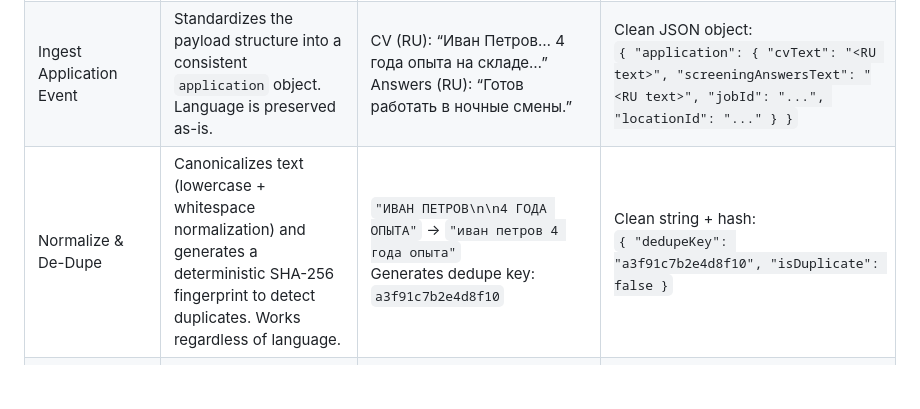
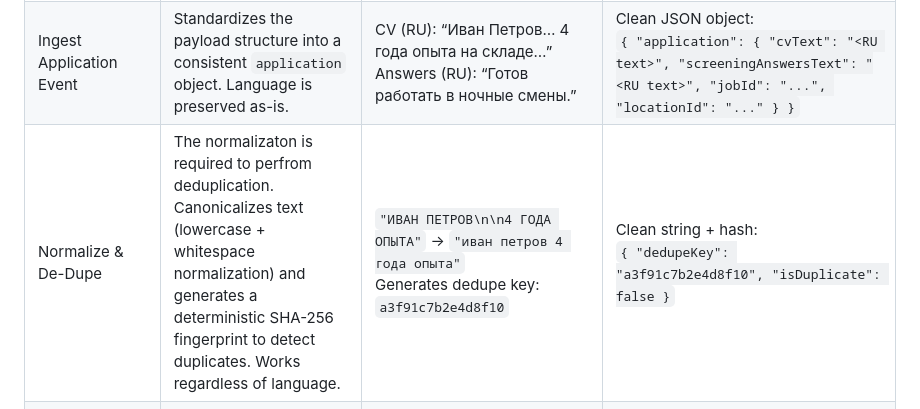
Before and after one commit to JuliaBaucher/AgenticScreeningMetricsDemo, a Markdown page: README.md, the part around the change. Drawn GitHub-style; blank space fills up the shorter version.

```diff
--- a/README.md
+++ b/README.md
@@ -552,6 +552,6 @@ Using AWS Serverless + Bedrock + deterministic governance logic.
 | --------------------------- | ----------------------------------------------------------------------------------------------------------------------------------------------------------------------------------------------- | ------------------------------------------------------------------------------------------------------------------------------------------------------------------------------ | -------------------------------------------------------------------------------------------------------------------------------------------------- |
 | Load Job Context            | Reads the job description and builds a requirements schema (keyword-based in demo). With Russian JD, English keyword checks may not match, but job metadata and audit flags are still returned. | JD (RU): “Требуется складской работник… сертификат оператора вилочного погрузчика… ночные смены.” → English keyword checks (`forklift`, `warehouse`, `night`) may not trigger. | Structured job metadata:<br>`{ "jobId": "...", "locationId": "...", "requirementsSchema": { ... }, "jdVersion": "JD_DEMO_V1" }`                    |
 | Ingest Application Event    | Standardizes the payload structure into a consistent `application` object. Language is preserved as-is.                                                                                         | CV (RU): “Иван Петров… 4 года опыта на складе…”<br>Answers (RU): “Готов работать в ночные смены.”                                                                              | Clean JSON object:<br>`{ "application": { "cvText": "<RU text>", "screeningAnswersText": "<RU text>", "jobId": "...", "locationId": "..." } }`     |
-| Normalize & De-Dupe         | Canonicalizes text (lowercase + whitespace normalization) and generates a deterministic SHA-256 fingerprint to detect duplicates. Works regardless of language.                                 | `"ИВАН ПЕТРОВ\n\n4 ГОДА ОПЫТА"` → `"иван петров 4 года опыта"`<br>Generates dedupe key: `a3f91c7b2e4d8f10`                                                                     | Clean string + hash:<br>`{ "dedupeKey": "a3f91c7b2e4d8f10", "isDuplicate": false }`                                                                |
+| Normalize & De-Dupe         | The normalizaton is required to perfrom deduplication. Canonicalizes text (lowercase + whitespace normalization) and generates a deterministic SHA-256 fingerprint to detect duplicates. Works regardless of language.                                 | `"ИВАН ПЕТРОВ\n\n4 ГОДА ОПЫТА"` → `"иван петров 4 года опыта"`<br>Generates dedupe key: `a3f91c7b2e4d8f10`                                                                     | Clean string + hash:<br>`{ "dedupeKey": "a3f91c7b2e4d8f10", "isDuplicate": false }`                                                                |
 | Structured Extraction (LLM) | Uses Bedrock / Claude to semantically interpret Russian text and map it into a fixed JSON schema with English field names.                                                                      | From RU CV + answers:<br>“4 года опыта… сертификат погрузчика… готов к ночным сменам.”                                                                                         | Structured evaluation fields:<br>`{ "years_experience": 4, "has_required_certification": true, "availability": "night shifts", "confidence": 88 }` |
 | Fit Scoring (Deterministic) | Applies numeric and boolean checks on extracted fields (language-agnostic) and computes score + decision based on thresholds.                                                                   | Extracted: `4 years`, `certification=true`, `availability confirmed`, `confidence=88` → Score = 100 → Interview Scheduled                                                      | Final decision object:<br>`{ "score": 100, "scoreBand": "high", "finalDecision": "Interview Scheduled" }`                                          |
```
